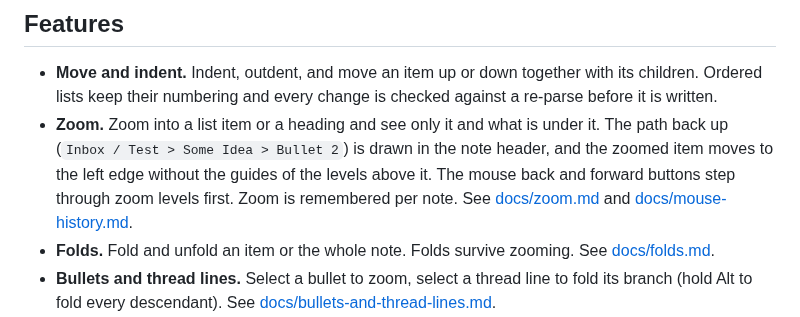
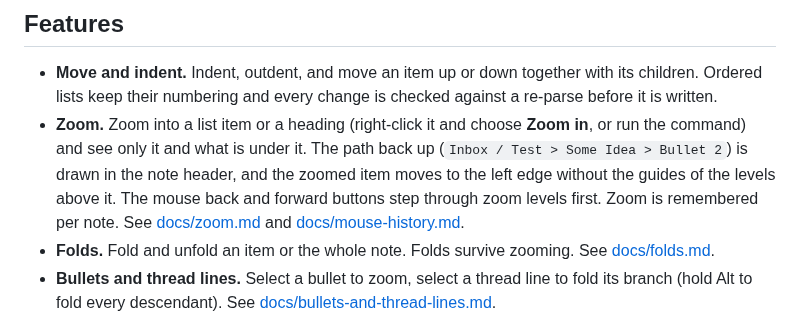
Before and after one commit to imhalawa/obsidian-flow, a Markdown page: README.md, the part around the change. GitHub-like rendering.

```diff
--- a/README.md
+++ b/README.md
@@ -7,7 +7,7 @@ Needs Obsidian 1.12.0 or newer. It is built for desktop and mobile, but only des
 ## Features
 
 - **Move and indent.** Indent, outdent, and move an item up or down together with its children. Ordered lists keep their numbering and every change is checked against a re-parse before it is written.
-- **Zoom.** Zoom into a list item or a heading and see only it and what is under it. The path back up (`Inbox / Test > Some Idea > Bullet 2`) is drawn in the note header, and the zoomed item moves to the left edge without the guides of the levels above it. The mouse back and forward buttons step through zoom levels first. Zoom is remembered per note. See [docs/zoom.md](docs/zoom.md) and [docs/mouse-history.md](docs/mouse-history.md).
+- **Zoom.** Zoom into a list item or a heading (right-click it and choose **Zoom in**, or run the command) and see only it and what is under it. The path back up (`Inbox / Test > Some Idea > Bullet 2`) is drawn in the note header, and the zoomed item moves to the left edge without the guides of the levels above it. The mouse back and forward buttons step through zoom levels first. Zoom is remembered per note. See [docs/zoom.md](docs/zoom.md) and [docs/mouse-history.md](docs/mouse-history.md).
 - **Folds.** Fold and unfold an item or the whole note. Folds survive zooming. See [docs/folds.md](docs/folds.md).
 - **Bullets and thread lines.** Select a bullet to zoom, select a thread line to fold its branch (hold Alt to fold every descendant). See [docs/bullets-and-thread-lines.md](docs/bullets-and-thread-lines.md).
 - **Block links.** Copy a link to an item, and type `((` to search items in your vault. The `^id` is written only when you ask for a link, and can be hidden away from the cursor line. See [docs/block-references.md](docs/block-references.md).
```
Also changed, not shown: docs/zoom.md (+3 -1 lines), docs/screenshots/heading-menu-light.png (added), 6 other files.
